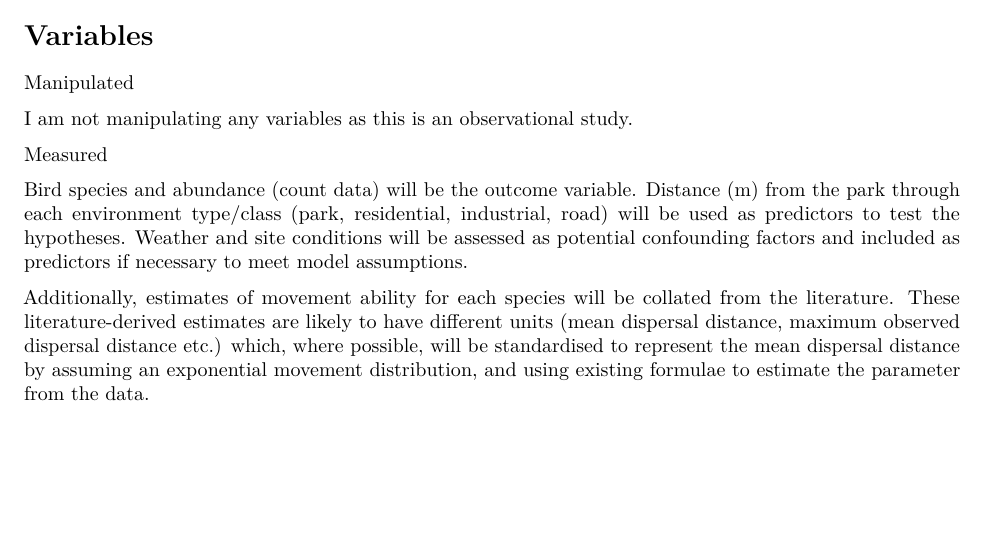
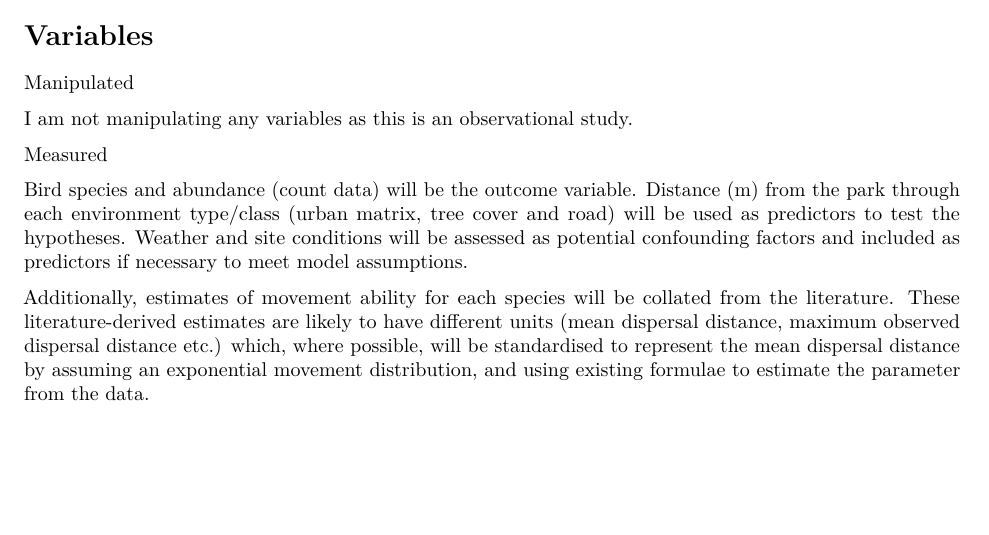
Before and after one commit to hollylkirk/endeavourUrbanME, an R Markdown document (relatedDocs/OSF_PreRegistrationCopy.Rmd): part of page 2 of 4, cut so that both start at the same text. Rendered offline with R 4.5, knitr and Pandoc, then LaTeX, with nearby package versions.

Commit message:
Slight edit to document to account for different habitat type

```diff
--- a/relatedDocs/OSF_PreRegistrationCopy.Rmd
+++ b/relatedDocs/OSF_PreRegistrationCopy.Rmd
@@ -76,7 +76,7 @@ I am not manipulating any variables as this is an observational study.
 Measured
 
 
-Bird species and abundance (count data) will be the outcome variable. Distance (m) from the park through each environment type/class (park, residential, industrial, road) will be used as predictors to test the hypotheses. Weather and site conditions will be assessed as potential confounding factors and included as predictors if necessary to meet model assumptions.
+Bird species and abundance (count data) will be the outcome variable. Distance (m) from the park through each environment type/class (urban matrix, tree cover and road) will be used as predictors to test the hypotheses. Weather and site conditions will be assessed as potential confounding factors and included as predictors if necessary to meet model assumptions.
 
 Additionally, estimates of movement ability for each species will be collated from the literature. These literature-derived estimates are likely to have different units (mean dispersal distance, maximum observed dispersal distance etc.) which, where possible, will be standardised to represent the mean dispersal distance by assuming an exponential movement distribution, and using existing formulae to estimate the parameter from the data.
 
```
